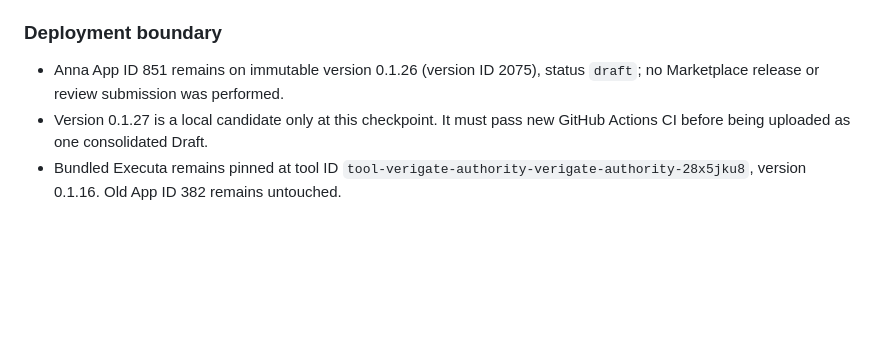
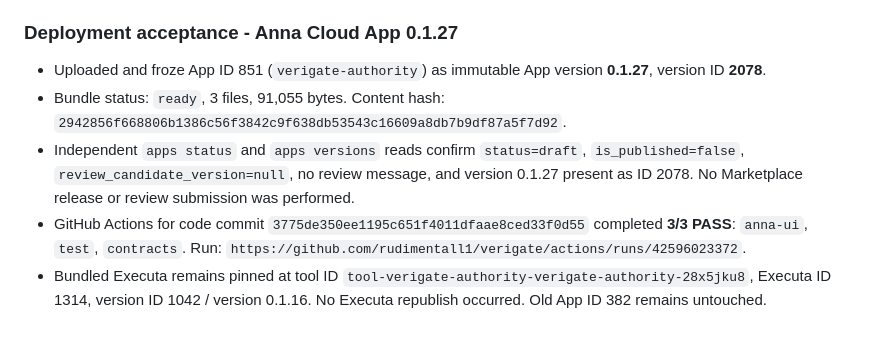
Before and after one commit to rudimentall1/verigate, a Markdown page: docs/SESSION-CHECKPOINT.md, the part around the change. Rendered like a GitHub page; blank space fills up the shorter version.

Commit message:
docs: record Anna 0.1.27 cloud acceptance

```diff
--- a/docs/SESSION-CHECKPOINT.md
+++ b/docs/SESSION-CHECKPOINT.md
@@ -603,7 +603,9 @@ All four native platform jobs completed success. Each runner executed the full P
 - Targeted replay/ambiguity test: lost consume response is treated as unknown; no wallet request or automatic retry.
 - Targeted live-like sequence test: after wallet denial, a fresh authorization gets a new ID and restores the correct button/status labels.
 
-### Deployment boundary
-- Anna App ID 851 remains on immutable version 0.1.26 (version ID 2075), status `draft`; no Marketplace release or review submission was performed.
-- Version 0.1.27 is a local candidate only at this checkpoint. It must pass new GitHub Actions CI before being uploaded as one consolidated Draft.
-- Bundled Executa remains pinned at tool ID `tool-verigate-authority-verigate-authority-28x5jku8`, version 0.1.16. Old App ID 382 remains untouched.
+### Deployment acceptance - Anna Cloud App 0.1.27
+- Uploaded and froze App ID 851 (`verigate-authority`) as immutable App version **0.1.27**, version ID **2078**.
+- Bundle status: `ready`, 3 files, 91,055 bytes. Content hash: `2942856f668806b1386c56f3842c9f638db53543c16609a8db7b9df87a5f7d92`.
+- Independent `apps status` and `apps versions` reads confirm `status=draft`, `is_published=false`, `review_candidate_version=null`, no review message, and version 0.1.27 present as ID 2078. No Marketplace release or review submission was performed.
+- GitHub Actions for code commit `3775de350ee1195c651f4011dfaae8ced33f0d55` completed **3/3 PASS**: `anna-ui`, `test`, `contracts`. Run: `https://github.com/rudimentall1/verigate/actions/runs/42596023372`.
+- Bundled Executa remains pinned at tool ID `tool-verigate-authority-verigate-authority-28x5jku8`, Executa ID 1314, version ID 1042 / version 0.1.16. No Executa republish occurred. Old App ID 382 remains untouched.
```
